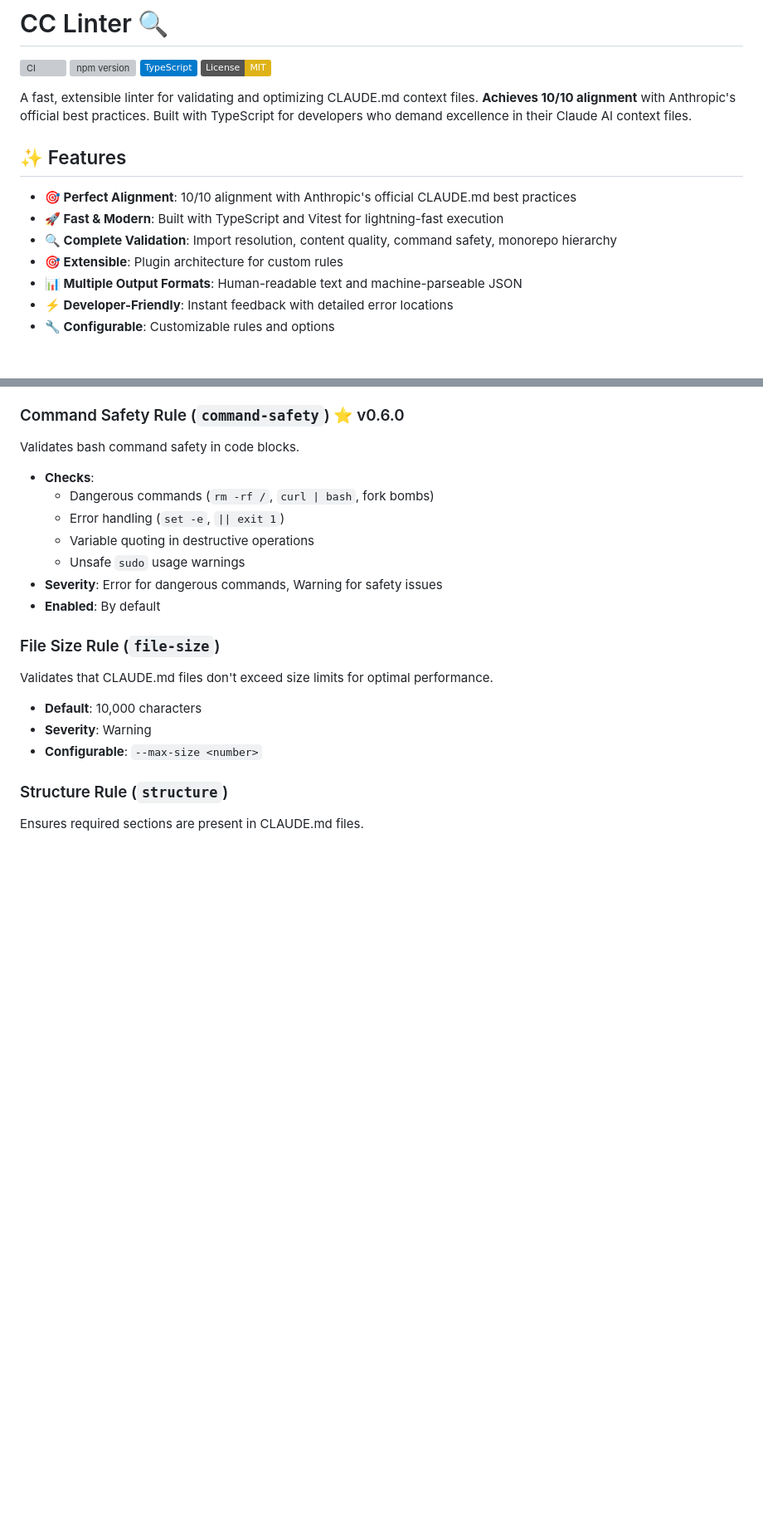
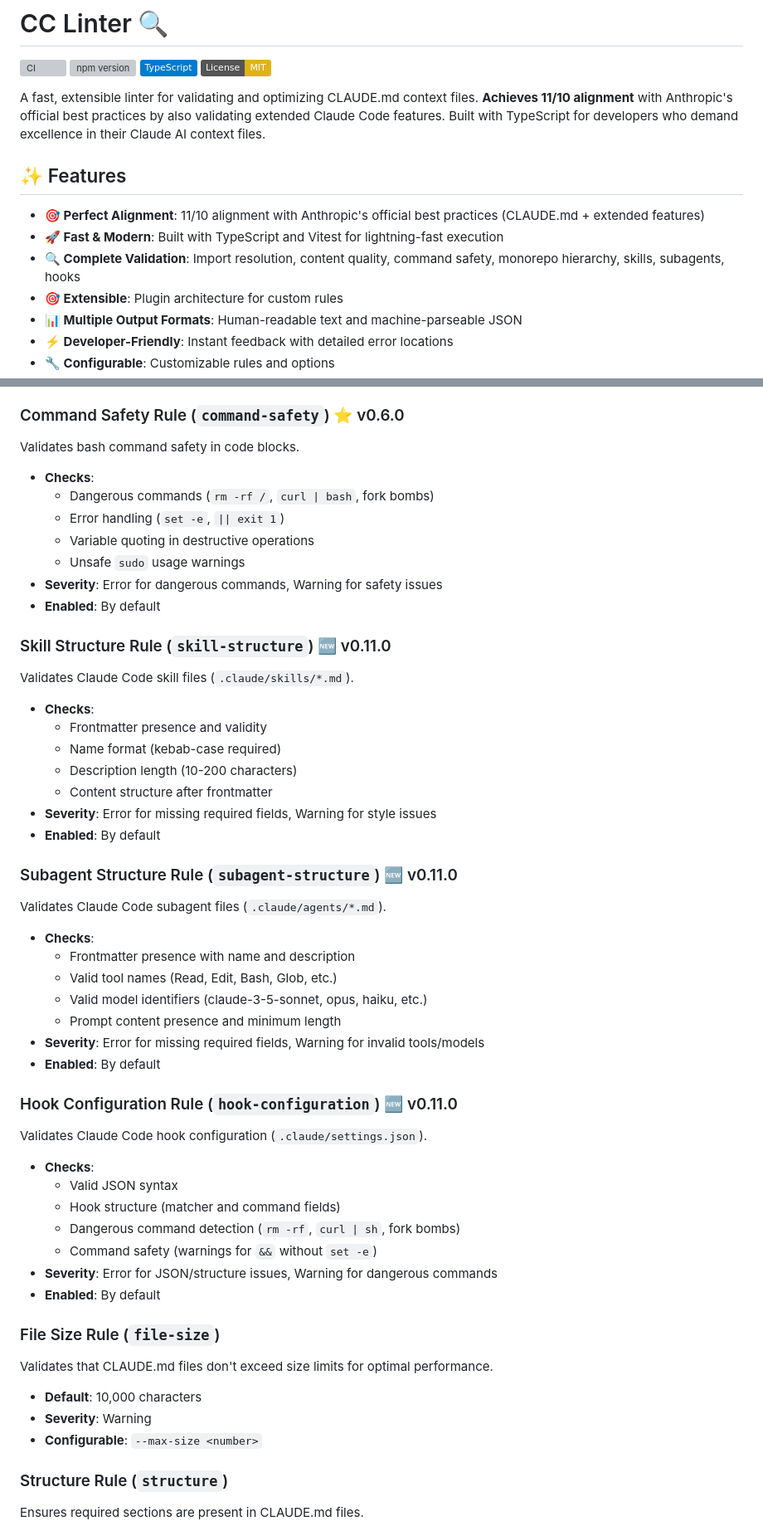
Before and after one commit to felixgeelhaar/cclint, a Markdown page: README.md, 2 parts joined by grey strips. Shown at 83% size. Rendered like a GitHub page; badges without logos; blank space fills up the shorter version; grey boxes are pictures that could not be loaded.

```diff
--- a/README.md
+++ b/README.md
@@ -5,13 +5,13 @@
 [![TypeScript](https://img.shields.io/badge/TypeScript-007ACC?logo=typescript&logoColor=white)](https://typescriptlang.org)
 [![License: MIT](https://img.shields.io/badge/License-MIT-yellow.svg)](https://opensource.org/licenses/MIT)
 
-A fast, extensible linter for validating and optimizing CLAUDE.md context files. **Achieves 10/10 alignment** with Anthropic's official best practices. Built with TypeScript for developers who demand excellence in their Claude AI context files.
+A fast, extensible linter for validating and optimizing CLAUDE.md context files. **Achieves 11/10 alignment** with Anthropic's official best practices by also validating extended Claude Code features. Built with TypeScript for developers who demand excellence in their Claude AI context files.
 
 ## ✨ Features
 
-- **🎯 Perfect Alignment**: 10/10 alignment with Anthropic's official CLAUDE.md best practices
+- **🎯 Perfect Alignment**: 11/10 alignment with Anthropic's official best practices (CLAUDE.md + extended features)
 - **🚀 Fast & Modern**: Built with TypeScript and Vitest for lightning-fast execution
-- **🔍 Complete Validation**: Import resolution, content quality, command safety, monorepo hierarchy
+- **🔍 Complete Validation**: Import resolution, content quality, command safety, monorepo hierarchy, skills, subagents, hooks
 - **🎯 Extensible**: Plugin architecture for custom rules
 - **📊 Multiple Output Formats**: Human-readable text and machine-parseable JSON
 - **⚡ Developer-Friendly**: Instant feedback with detailed error locations
@@ -150,6 +150,42 @@ Validates bash command safety in code blocks.
   - Variable quoting in destructive operations
   - Unsafe `sudo` usage warnings
 - **Severity**: Error for dangerous commands, Warning for safety issues
+- **Enabled**: By default
+
+### Skill Structure Rule (`skill-structure`) 🆕 v0.11.0
+
+Validates Claude Code skill files (`.claude/skills/*.md`).
+
+- **Checks**:
+  - Frontmatter presence and validity
+  - Name format (kebab-case required)
+  - Description length (10-200 characters)
+  - Content structure after frontmatter
+- **Severity**: Error for missing required fields, Warning for style issues
+- **Enabled**: By default
+
+### Subagent Structure Rule (`subagent-structure`) 🆕 v0.11.0
+
+Validates Claude Code subagent files (`.claude/agents/*.md`).
+
+- **Checks**:
+  - Frontmatter presence with name and description
+  - Valid tool names (Read, Edit, Bash, Glob, etc.)
+  - Valid model identifiers (claude-3-5-sonnet, opus, haiku, etc.)
+  - Prompt content presence and minimum length
+- **Severity**: Error for missing required fields, Warning for invalid tools/models
+- **Enabled**: By default
+
+### Hook Configuration Rule (`hook-configuration`) 🆕 v0.11.0
+
+Validates Claude Code hook configuration (`.claude/settings.json`).
+
+- **Checks**:
+  - Valid JSON syntax
+  - Hook structure (matcher and command fields)
+  - Dangerous command detection (`rm -rf`, `curl | sh`, fork bombs)
+  - Command safety (warnings for `&&` without `set -e`)
+- **Severity**: Error for JSON/structure issues, Warning for dangerous commands
 - **Enabled**: By default
 
 ### File Size Rule (`file-size`)
```
Also changed, not shown: other parts of README.md (+2 -2 lines), CHANGELOG.md (+41 -0 lines), CLAUDE.md (+26 -13 lines).
